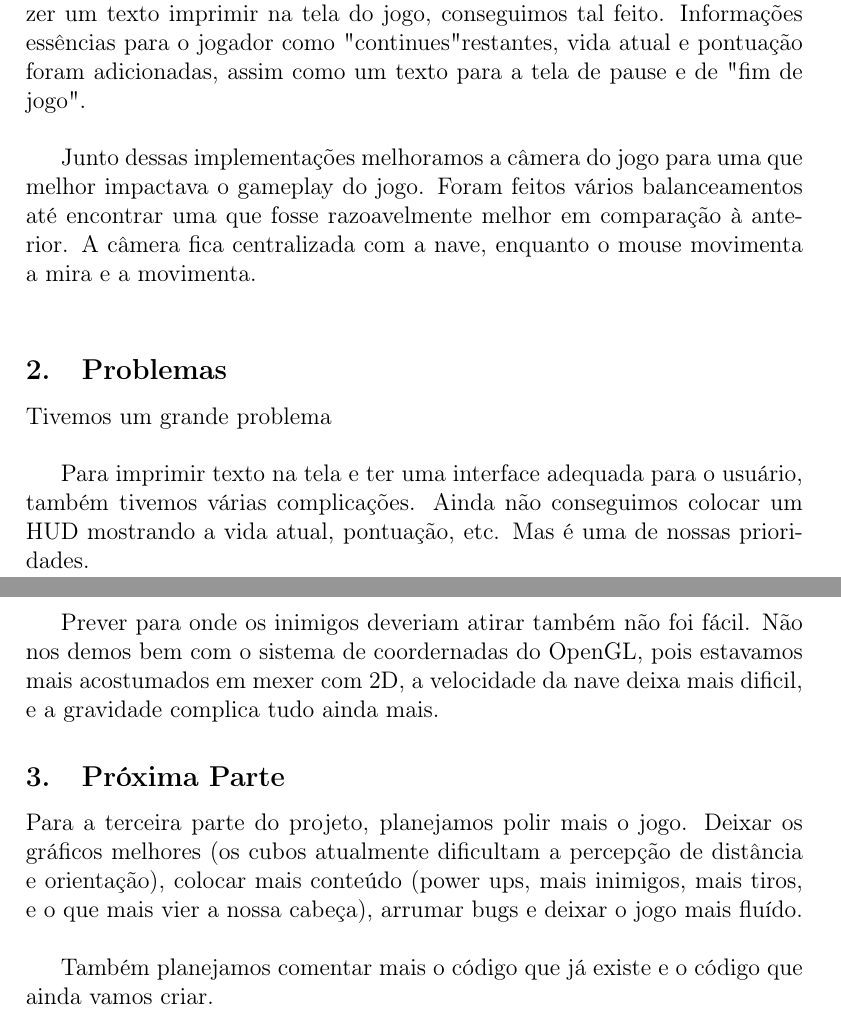
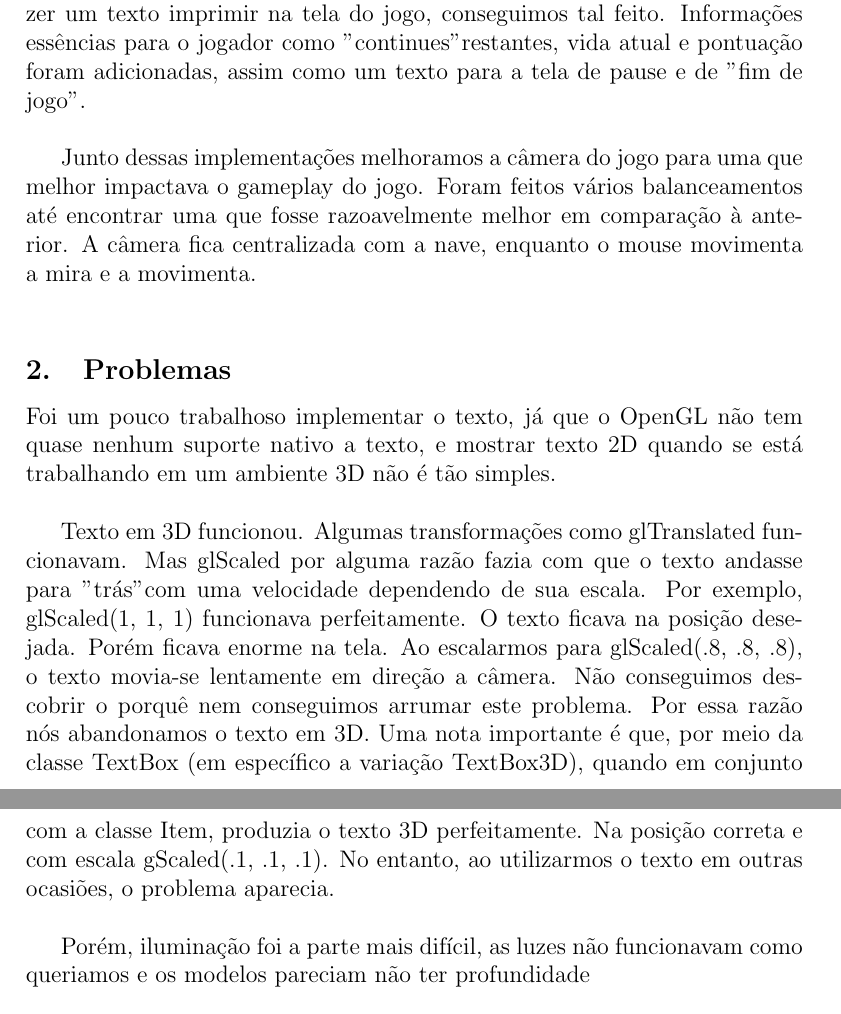
Before and after one commit to yancouto/LabProgGame, a LaTeX document (Relatorio.tex): two parts of pages 7 and 8 of 8 before the commit and two parts of pages 8 and 9 of 9 after it, joined at a grey line, cut so that both start at the same text. Compiled offline with pdfLaTeX.

```diff
--- a/Relatorio.tex
+++ b/Relatorio.tex
@@ -5,7 +5,6 @@
 \usepackage{amssymb}
 \usepackage[utf8]{inputenc}
 \usepackage[portuguese]{babel}
-\usepackage[T1]{fontenc}
 \usepackage{hyperref}
 \usepackage{float}
 \usepackage[usenames,dvipsnames]{xcolor}
@@ -235,17 +237,10 @@
     centralizada com a nave, enquanto o mouse movimenta a mira e a movimenta.\\
 
     \subsection{Problemas}
-        Tivemos um grande problema \\
+      Foi um pouco trabalhoso implementar o texto, já que o OpenGL não tem quase nenhum suporte nativo a texto, e mostrar texto 2D quando se está trabalhando em um ambiente 3D não é tão simples.\\
 
-        Para imprimir texto na tela e ter uma interface adequada para o usuário, também tivemos várias complicações.
-        Ainda não conseguimos colocar um HUD mostrando a vida atual, pontuação, etc. Mas é uma de nossas prioridades.\\
+      Texto em 3D funcionou. Algumas transformações como glTranslated funcionavam. Mas glScaled por alguma razão fazia com que o texto andasse para "trás" com uma velocidade dependendo de sua escala. Por exemplo, glScaled(1, 1, 1) funcionava perfeitamente. O texto ficava na posição desejada. Porém ficava enorme na tela. Ao escalarmos para glScaled(.8, .8, .8), o texto movia-se lentamente em direção a câmera. Não conseguimos descobrir o porquê nem conseguimos arrumar este problema. Por essa razão nós abandonamos o texto em 3D. Uma nota importante é que, por meio da classe TextBox (em específico a variação TextBox3D), quando em conjunto com a classe Item, produzia o texto 3D perfeitamente. Na posição correta e com escala gScaled(.1, .1, .1). No entanto, ao utilizarmos o texto em outras ocasiões, o problema aparecia.\\
 
-        Prever para onde os inimigos deveriam atirar também não foi fácil. Não nos demos bem com o sistema de         coordernadas do OpenGL, pois estavamos mais acostumados em mexer com 2D, a velocidade da nave deixa mais        dificil, e a gravidade complica tudo ainda mais.
+      Porém, iluminação foi a parte mais difícil, as luzes não funcionavam como queriamos e os modelos pareciam não ter profundidade
 
-
-    \subsection{Próxima Parte}
-    Para a terceira parte do projeto, planejamos polir mais o jogo. Deixar os gráficos melhores (os cubos
-    atualmente dificultam a percepção de distância e orientação), colocar mais conteúdo (power ups, mais          inimigos, mais tiros, e o que mais vier a nossa cabeça), arrumar bugs e deixar o jogo mais fluído.\\
-
-    Também planejamos comentar mais o código que já existe e o código que ainda vamos criar.
 \end{document}
```
Also changed, not shown: Relatorio.tex (5 more changed lines), 2 other files.
